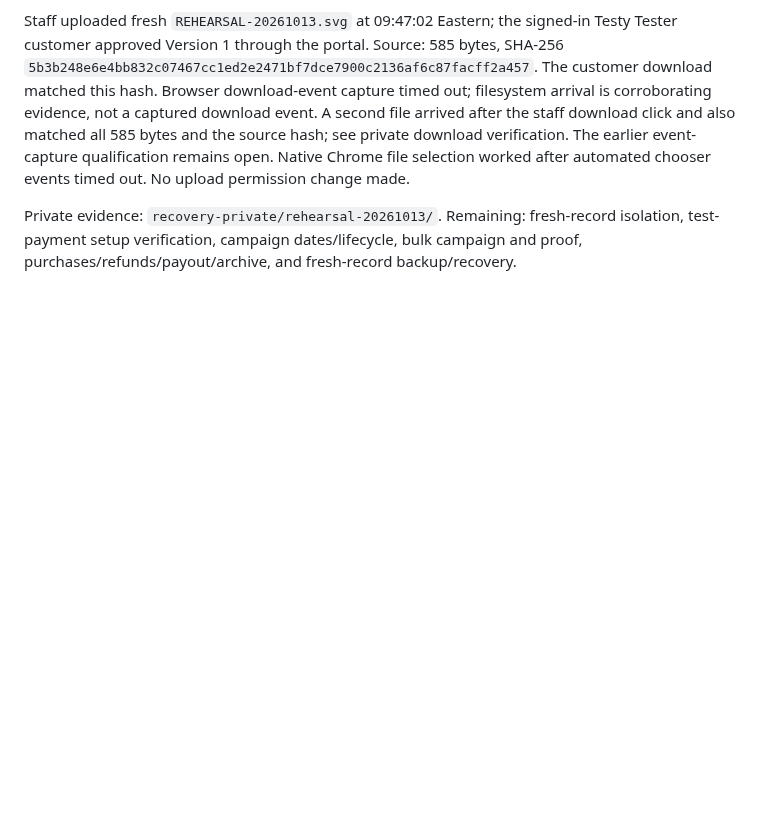
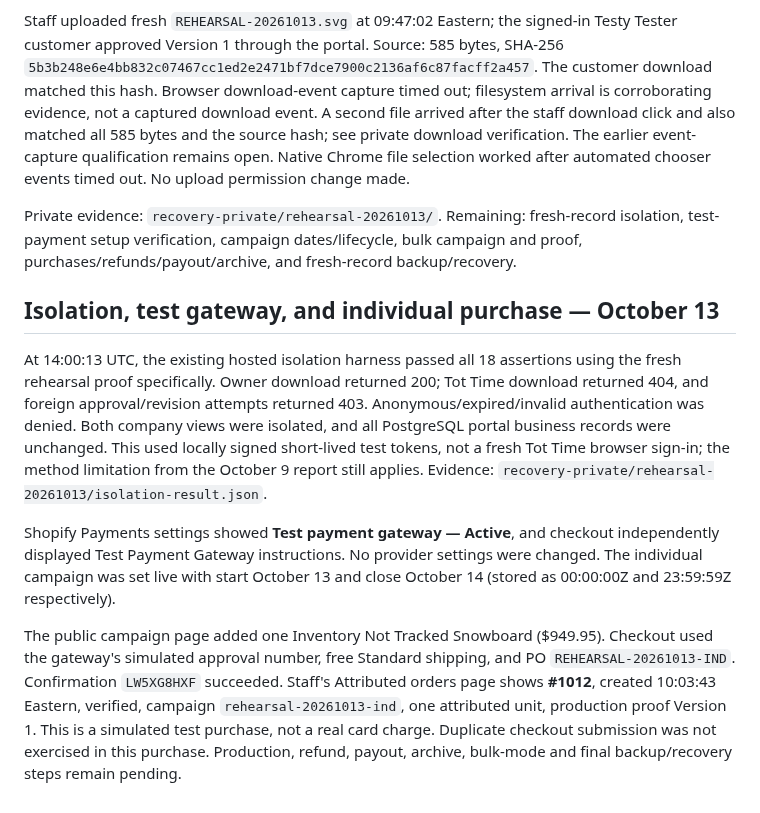
Before and after one commit to ANALOGGIT-624/analog-adventures-adv-brand-portal, a Markdown page: docs/development-rehearsal-20261013.md, the part around the change. GitHub-like rendering; blank space fills up the shorter version.

Commit message:
docs: record fresh isolation checks and verified test order 1012

```diff
--- a/docs/development-rehearsal-20261013.md
+++ b/docs/development-rehearsal-20261013.md
@@ -77,3 +77,28 @@ worked after automated chooser events timed out. No upload permission change mad
 Private evidence: `recovery-private/rehearsal-20261013/`. Remaining: fresh-record
 isolation, test-payment setup verification, campaign dates/lifecycle, bulk campaign
 and proof, purchases/refunds/payout/archive, and fresh-record backup/recovery.
+
+## Isolation, test gateway, and individual purchase — October 13
+
+At 14:00:13 UTC, the existing hosted isolation harness passed all 18 assertions
+using the fresh rehearsal proof specifically. Owner download returned 200;
+Tot Time download returned 404, and foreign approval/revision attempts returned
+403. Anonymous/expired/invalid authentication was denied. Both company views
+were isolated, and all PostgreSQL portal business records were unchanged.
+This used locally signed short-lived test tokens, not a fresh Tot Time browser
+sign-in; the method limitation from the October 9 report still applies.
+Evidence: `recovery-private/rehearsal-20261013/isolation-result.json`.
+
+Shopify Payments settings showed **Test payment gateway — Active**, and checkout
+independently displayed Test Payment Gateway instructions. No provider settings
+were changed. The individual campaign was set live with start October 13 and
+close October 14 (stored as 00:00:00Z and 23:59:59Z respectively).
+
+The public campaign page added one Inventory Not Tracked Snowboard ($949.95).
+Checkout used the gateway's simulated approval number, free Standard shipping,
+and PO `REHEARSAL-20261013-IND`. Confirmation `LW5XG8HXF` succeeded. Staff's
+Attributed orders page shows **#1012**, created 10:03:43 Eastern, verified,
+campaign `rehearsal-20261013-ind`, one attributed unit, production proof Version 1.
+This is a simulated test purchase, not a real card charge. Duplicate checkout
+submission was not exercised in this purchase. Production, refund, payout,
+archive, bulk-mode and final backup/recovery steps remain pending.
```
